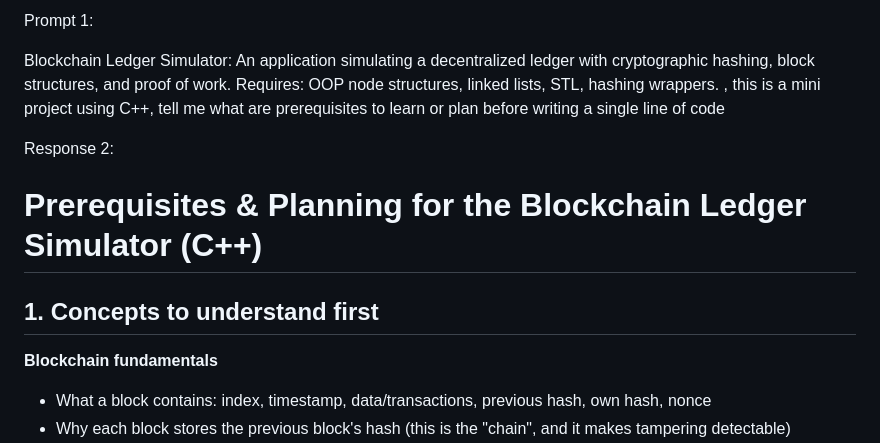
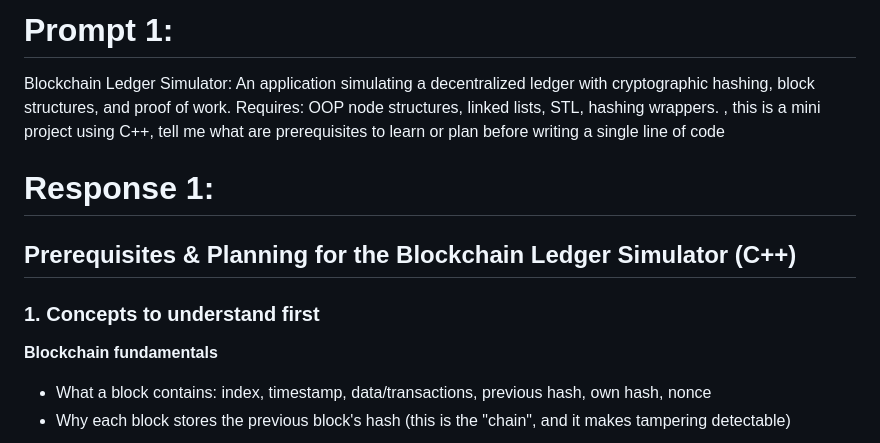
Before and after one commit to surajkumarthegreatest-ai/Blockchain-Ledger-Simulator, a Markdown page: PROMPTS.md, the part around one of its changes. Drawn GitHub-style.

Commit message:
Prompts until 6 th September

```diff
--- a/PROMPTS.md
+++ b/PROMPTS.md
@@ -1,12 +1,12 @@
-Prompt 1:
+# Prompt 1:
 
 Blockchain Ledger Simulator: An application simulating a decentralized ledger with cryptographic hashing, block structures, and proof of work. Requires: OOP node structures, linked lists, STL, hashing wrappers.  , this is a mini project using  C++, tell me what are prerequisites to learn or plan before writing a single line of code
 
-Response 2:
+# Response 1:
 
-# Prerequisites & Planning for the Blockchain Ledger Simulator (C++)
+## Prerequisites & Planning for the Blockchain Ledger Simulator (C++)
 
-## 1. Concepts to understand first
+### 1. Concepts to understand first
 
 **Blockchain fundamentals**
 - What a block contains: index, timestamp, data/transactions, previous hash, own hash, nonce
```
Also changed, not shown: other parts of PROMPTS.md (+20 -20 lines).
